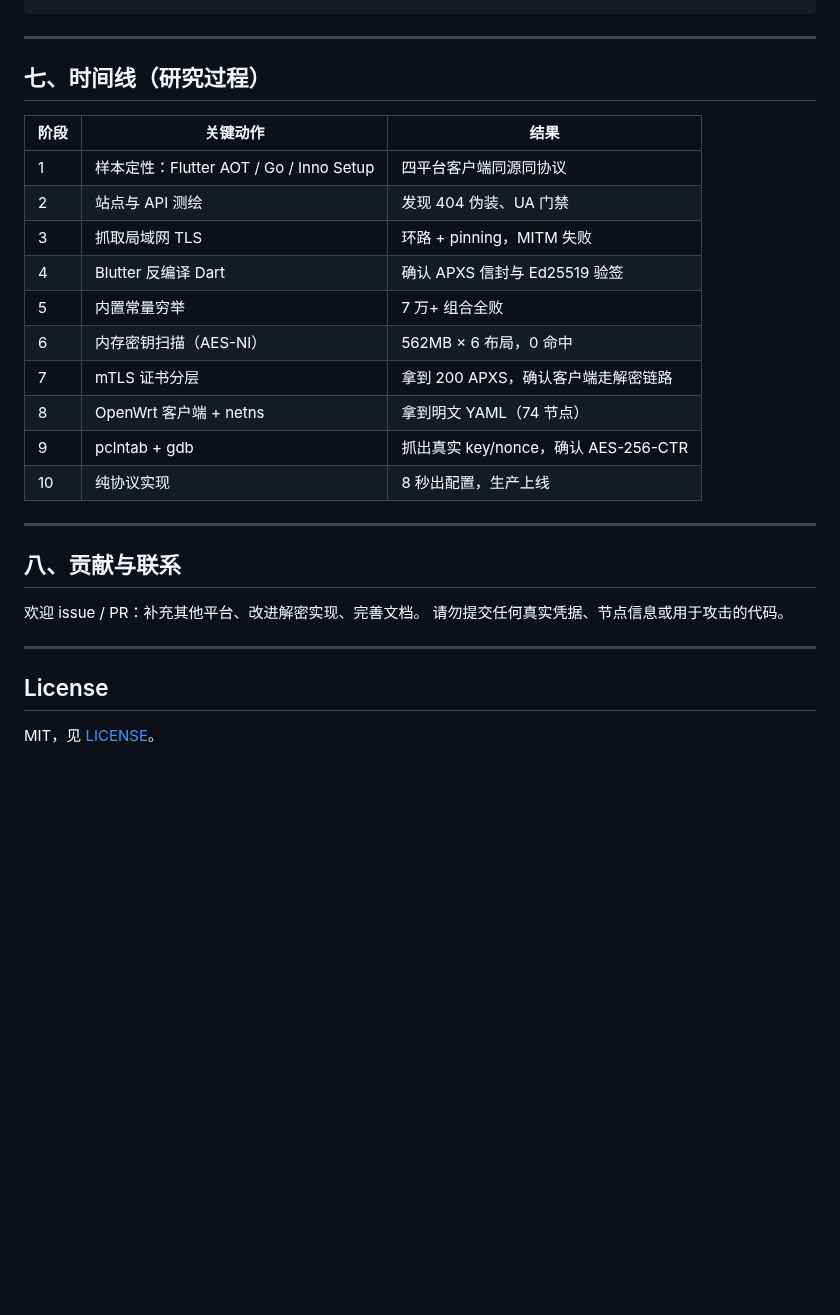
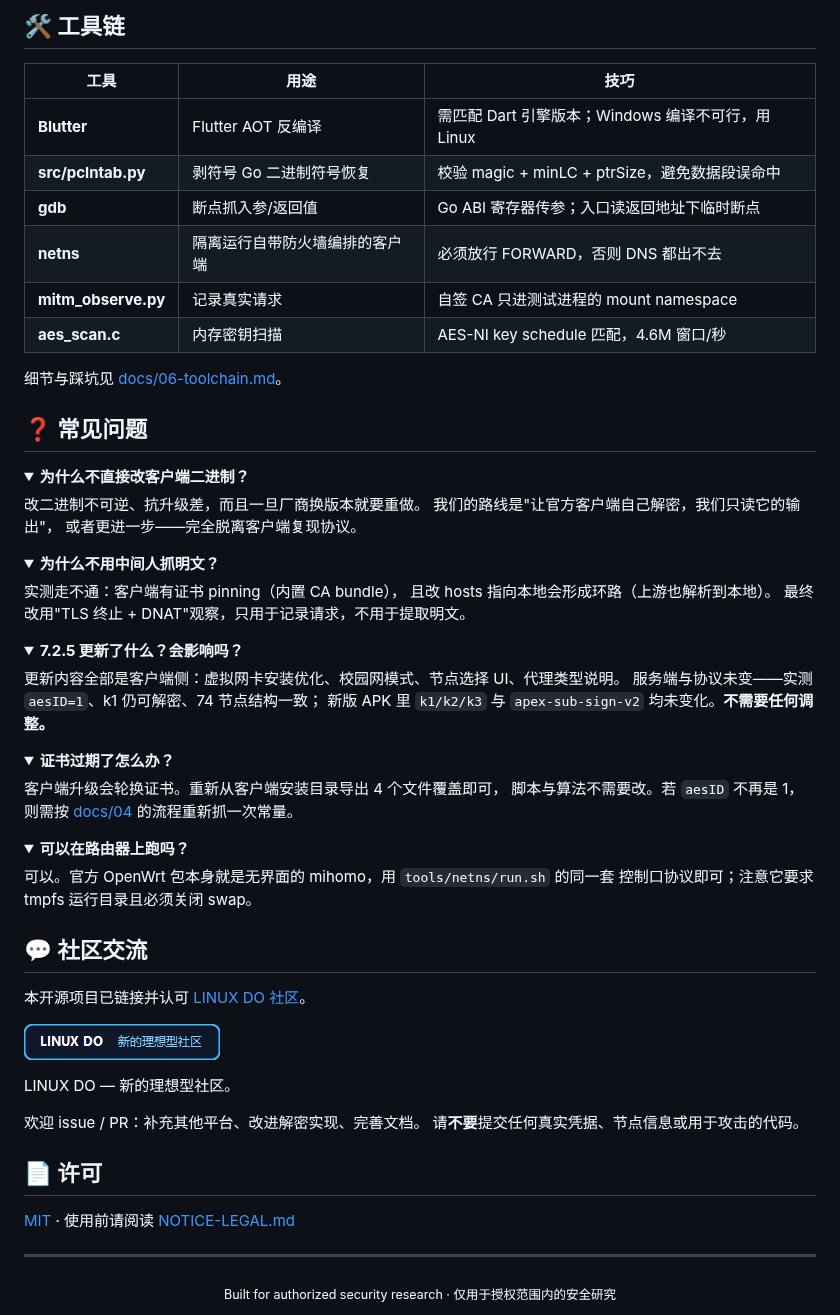
Before and after one commit to Angel-Gril/FlyBird-ProtocolAnalysis, a Markdown page: README.md, the part around one of its changes. Rendered like a GitHub page; pictures changed too: docs/images/linuxdo.png (added); folded sections open; blank space fills up the shorter version.

Commit message:
feat: README 重构（徽章/导航/FAQ/社区友链）+ GHCR 发布工作流 + 7.2.5 兼容性验证

````diff
--- a/README.md
+++ b/README.md
@@ -215,31 +237,76 @@ python3 src/apex_fetch.py --config /etc/apex-fetch/config --out sub.yaml
 ```
+
+## 🛠 工具链
+
+| 工具 | 用途 | 技巧 |
+|---|---|---|
+| **Blutter** | Flutter AOT 反编译 | 需匹配 Dart 引擎版本；Windows 编译不可行，用 Linux |
+| **src/pclntab.py** | 剥符号 Go 二进制符号恢复 | 校验 magic + minLC + ptrSize，避免数据段误命中 |
+| **gdb** | 断点抓入参/返回值 | Go ABI 寄存器传参；入口读返回地址下临时断点 |
+| **netns** | 隔离运行自带防火墙编排的客户端 | 必须放行 FORWARD，否则 DNS 都出不去 |
+| **mitm_observe.py** | 记录真实请求 | 自签 CA 只进测试进程的 mount namespace |
+| **aes_scan.c** | 内存密钥扫描 | AES-NI key schedule 匹配，4.6M 窗口/秒 |
+
+细节与踩坑见 [docs/06-toolchain.md](docs/06-toolchain.md)。
+
+## ❓ 常见问题
+
+<details>
+<summary><b>为什么不直接改客户端二进制？</b></summary>
+
+改二进制不可逆、抗升级差，而且一旦厂商换版本就要重做。
+我们的路线是"让官方客户端自己解密，我们只读它的输出"，
+或者更进一步——完全脱离客户端复现协议。
+</details>
+
+<details>
+<summary><b>为什么不用中间人抓明文？</b></summary>
+
+实测走不通：客户端有证书 pinning（内置 CA bundle），
+且改 hosts 指向本地会形成环路（上游也解析到本地）。
+最终改用"TLS 终止 + DNAT"观察，只用于记录请求，不用于提取明文。
+</details>
+
+<details>
+<summary><b>7.2.5 更新了什么？会影响吗？</b></summary>
+
+更新内容全部是客户端侧：虚拟网卡安装优化、校园网模式、节点选择 UI、代理类型说明。
+服务端与协议未变——实测 `aesID=1`、k1 仍可解密、74 节点结构一致；
+新版 APK 里 `k1/k2/k3` 与 `apex-sub-sign-v2` 均未变化。**不需要任何调整。**
+</details>
+
+<details>
+<summary><b>证书过期了怎么办？</b></summary>
+
+客户端升级会轮换证书。重新从客户端安装目录导出 4 个文件覆盖即可，
+脚本与算法不需要改。若 `aesID` 不再是 1，则需按 [docs/04](docs/04-apxs-v2-format.md)
+的流程重新抓一次常量。
+</details>
+
+<details>
+<summary><b>可以在路由器上跑吗？</b></summary>
+
+可以。官方 OpenWrt 包本身就是无界面的 mihomo，用 `tools/netns/run.sh` 的同一套
+控制口协议即可；注意它要求 tmpfs 运行目录且必须关闭 swap。
+</details>
+
+## 💬 社区交流
+
+本开源项目已链接并认可 [LINUX DO 社区](https://linux.do/)。
+
+[![LINUX DO](docs/images/linuxdo.png)](https://linux.do/)
+
+LINUX DO — 新的理想型社区。
+
+欢迎 issue / PR：补充其他平台、改进解密实现、完善文档。
+请**不要**提交任何真实凭据、节点信息或用于攻击的代码。
+
+## 📄 许可
+
+[MIT](LICENSE) · 使用前请阅读 [NOTICE-LEGAL.md](NOTICE-LEGAL.md)
 
 ---
 
-## 七、时间线（研究过程）
-
-| 阶段 | 关键动作 | 结果 |
-|---|---|---|
-| 1 | 样本定性：Flutter AOT / Go / Inno Setup | 四平台客户端同源同协议 |
-| 2 | 站点与 API 测绘 | 发现 404 伪装、UA 门禁 |
-| 3 | 抓取局域网 TLS | 环路 + pinning，MITM 失败 |
-| 4 | Blutter 反编译 Dart | 确认 APXS 信封与 Ed25519 验签 |
-| 5 | 内置常量穷举 | 7 万+ 组合全败 |
-| 6 | 内存密钥扫描（AES-NI） | 562MB × 6 布局，0 命中 |
-| 7 | mTLS 证书分层 | 拿到 200 APXS，确认客户端走解密链路 |
-| 8 | OpenWrt 客户端 + netns | 拿到明文 YAML（74 节点） |
-| 9 | pclntab + gdb | 抓出真实 key/nonce，确认 AES-256-CTR |
-| 10 | 纯协议实现 | 8 秒出配置，生产上线 |
-
----
-
-## 八、贡献与联系
-
-欢迎 issue / PR：补充其他平台、改进解密实现、完善文档。
-请勿提交任何真实凭据、节点信息或用于攻击的代码。
-
----
-
-## License
-
-MIT，见 [LICENSE](LICENSE)。
+<div align="center">
+  <sub>Built for authorized security research · 仅用于授权范围内的安全研究</sub>
+</div>
````
Also changed, not shown: other parts of README.md (+158 -136 lines), CHANGELOG.md (+34 -0 lines), deploy/README-docker.md (+4 -0 lines), 2 other files.
